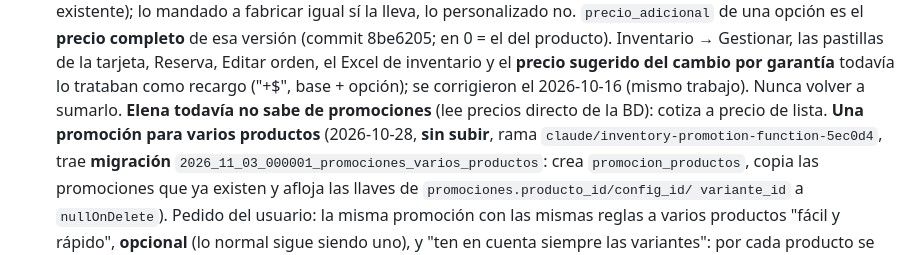
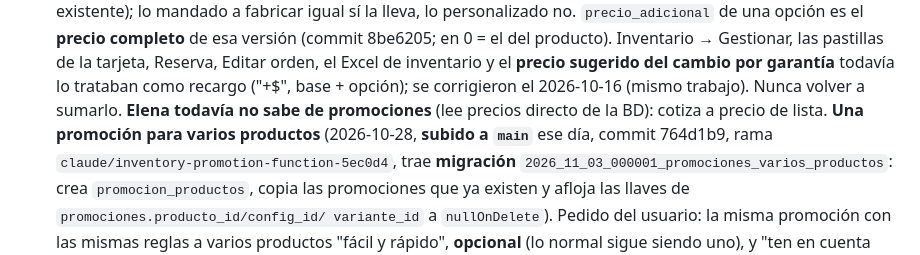
Before and after one commit to DecasaSystem/Sistema-De-Ventas, a Markdown page: MEMORY.md, the part around the change. GitHub-like rendering.

Commit message:
docs(inventario): promociones para varios productos subidas a main
Co-Authored-By: Claude Opus 5.5 <noreply@anthropic.com>

```diff
--- a/MEMORY.md
+++ b/MEMORY.md
@@ -277,7 +277,7 @@ escribiendo precios (Fase 1b).
   garantía** todavía lo trataban como recargo ("+$", base + opción); se corrigieron el
   2026-10-16 (mismo trabajo). Nunca volver a sumarlo. **Elena todavía no
   sabe de promociones** (lee precios directo de la BD): cotiza a precio de lista.
-  **Una promoción para varios productos** (2026-10-28, **sin subir**, rama
+  **Una promoción para varios productos** (2026-10-28, **subido a `main`** ese día, commit 764d1b9, rama
   `claude/inventory-promotion-function-5ec0d4`, trae **migración**
   `2026_11_03_000001_promociones_varios_productos`: crea `promocion_productos`, copia las
   promociones que ya existen y afloja las llaves de `promociones.producto_id/config_id/
```
